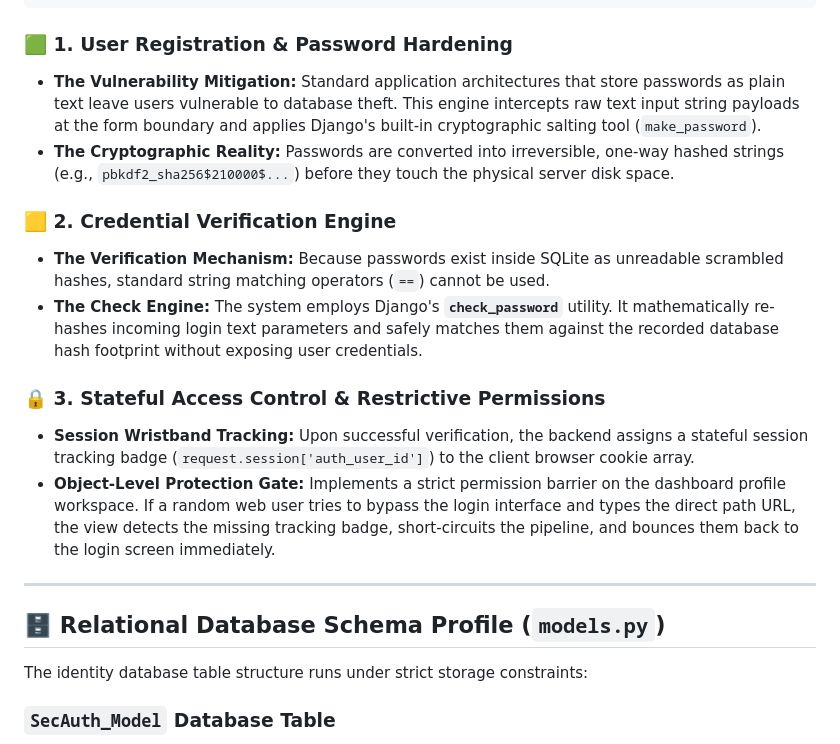
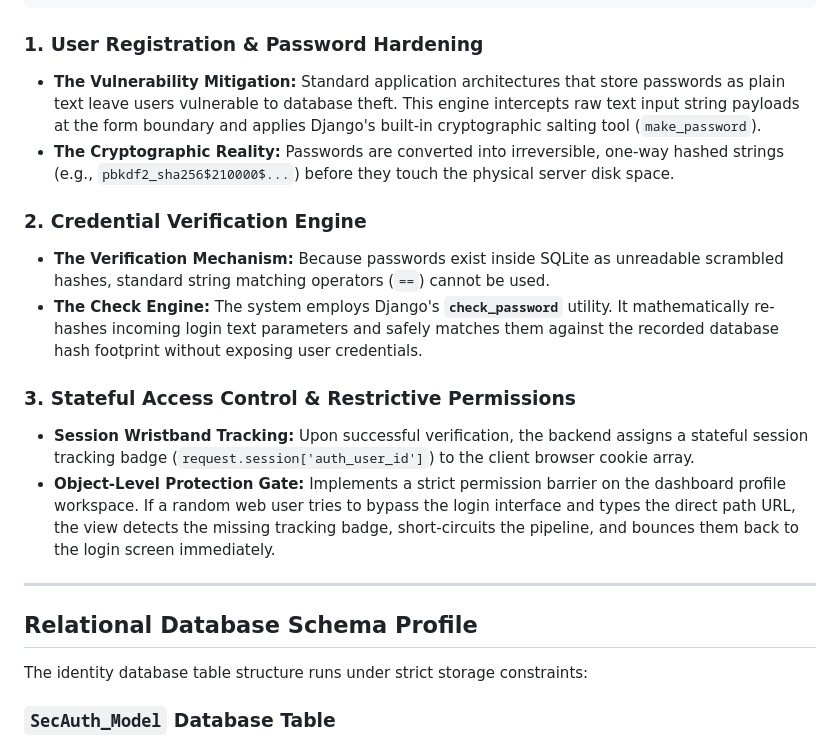
Before and after one commit to CoderSaima/SecGuard-Auth, a Markdown page: README.md, the part around one of its changes. GitHub-like rendering.

Commit message:
Fix heading formatting in README.md
Updated headings for consistency and formatting in README.md.

````diff
--- a/README.md
+++ b/README.md
@@ -16,21 +16,21 @@ Project 5 orchestrates user authenticity screening across a three-tier defensive
 [ System Core ] ➔ Restrictive Dashboard Gate ➔ Valid Session Token Check ➔ Access Granted OR Bounced
 ```
 
-### 🟩 1. User Registration & Password Hardening
+###  1. User Registration & Password Hardening
 * **The Vulnerability Mitigation:** Standard application architectures that store passwords as plain text leave users vulnerable to database theft. This engine intercepts raw text input string payloads at the form boundary and applies Django's built-in cryptographic salting tool (`make_password`).
 * **The Cryptographic Reality:** Passwords are converted into irreversible, one-way hashed strings (e.g., `pbkdf2_sha256$210000$...`) before they touch the physical server disk space.
 
-### 🟨 2. Credential Verification Engine
+###  2. Credential Verification Engine
 * **The Verification Mechanism:** Because passwords exist inside SQLite as unreadable scrambled hashes, standard string matching operators (`==`) cannot be used.
 * **The Check Engine:** The system employs Django's **`check_password`** utility. It mathematically re-hashes incoming login text parameters and safely matches them against the recorded database hash footprint without exposing user credentials.
 
-### 🔒 3. Stateful Access Control & Restrictive Permissions
+###  3. Stateful Access Control & Restrictive Permissions
 * **Session Wristband Tracking:** Upon successful verification, the backend assigns a stateful session tracking badge (`request.session['auth_user_id']`) to the client browser cookie array.
 * **Object-Level Protection Gate:** Implements a strict permission barrier on the dashboard profile workspace. If a random web user tries to bypass the login interface and types the direct path URL, the view detects the missing tracking badge, short-circuits the pipeline, and bounces them back to the login screen immediately.
 
 ---
 
-## 🗄️ Relational Database Schema Profile (`models.py`)
+##  Relational Database Schema Profile
 
 The identity database table structure runs under strict storage constraints:
 
````
Also changed, not shown: other parts of README.md (+1 -1 lines).
